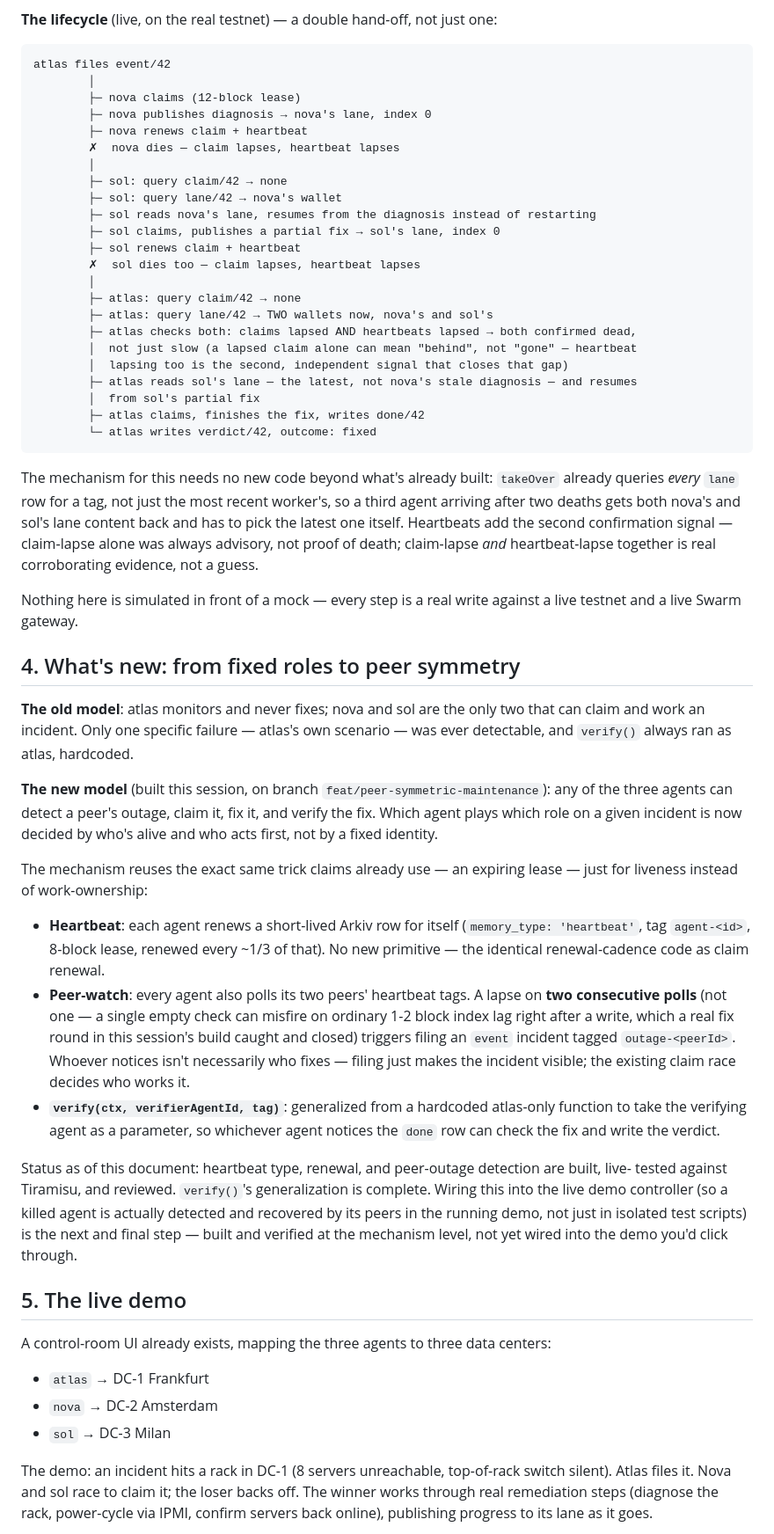
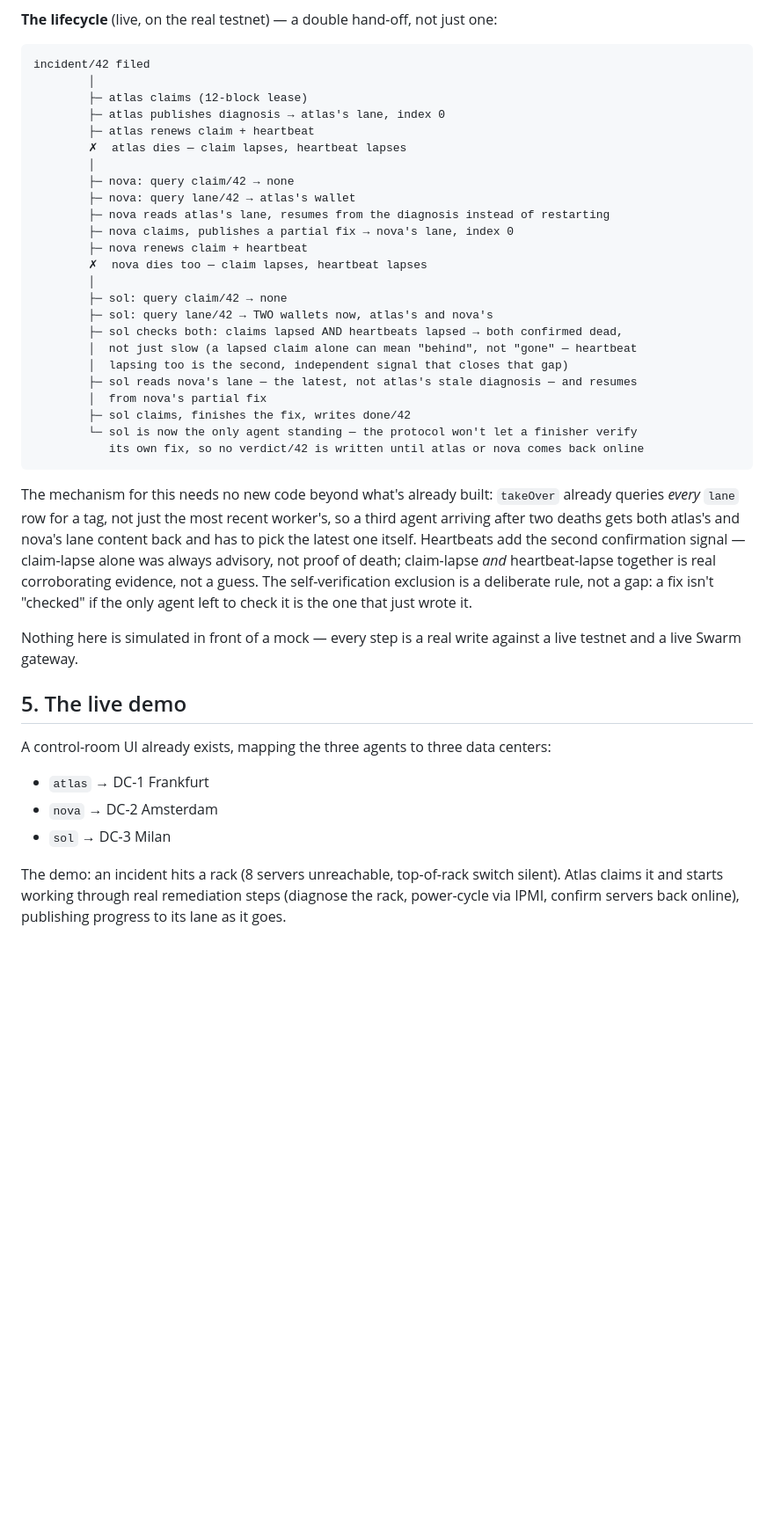
Before and after one commit to LevRoz630/agent-memory-mesh, a Markdown page: docs/PRESENTATION_CONTENT.md, the part around one of its changes. Shown at 88% size. Drawn GitHub-style; blank space fills up the shorter version.

````diff
--- a/docs/PRESENTATION_CONTENT.md
+++ b/docs/PRESENTATION_CONTENT.md
@@ -66,71 +66,42 @@ before finalizing, to catch a rival whose write landed a block later.
 **The lifecycle** (live, on the real testnet) — a double hand-off, not just one:
 
 ```
-atlas files event/42
+incident/42 filed
         │
-        ├─ nova claims (12-block lease)
-        ├─ nova publishes diagnosis → nova's lane, index 0
+        ├─ atlas claims (12-block lease)
+        ├─ atlas publishes diagnosis → atlas's lane, index 0
+        ├─ atlas renews claim + heartbeat
+        ✗  atlas dies — claim lapses, heartbeat lapses
+        │
+        ├─ nova: query claim/42 → none
+        ├─ nova: query lane/42 → atlas's wallet
+        ├─ nova reads atlas's lane, resumes from the diagnosis instead of restarting
+        ├─ nova claims, publishes a partial fix → nova's lane, index 0
         ├─ nova renews claim + heartbeat
-        ✗  nova dies — claim lapses, heartbeat lapses
+        ✗  nova dies too — claim lapses, heartbeat lapses
         │
         ├─ sol: query claim/42 → none
-        ├─ sol: query lane/42 → nova's wallet
-        ├─ sol reads nova's lane, resumes from the diagnosis instead of restarting
-        ├─ sol claims, publishes a partial fix → sol's lane, index 0
-        ├─ sol renews claim + heartbeat
-        ✗  sol dies too — claim lapses, heartbeat lapses
-        │
-        ├─ atlas: query claim/42 → none
-        ├─ atlas: query lane/42 → TWO wallets now, nova's and sol's
-        ├─ atlas checks both: claims lapsed AND heartbeats lapsed → both confirmed dead,
+        ├─ sol: query lane/42 → TWO wallets now, atlas's and nova's
+        ├─ sol checks both: claims lapsed AND heartbeats lapsed → both confirmed dead,
         │  not just slow (a lapsed claim alone can mean "behind", not "gone" — heartbeat
         │  lapsing too is the second, independent signal that closes that gap)
-        ├─ atlas reads sol's lane — the latest, not nova's stale diagnosis — and resumes
-        │  from sol's partial fix
-        ├─ atlas claims, finishes the fix, writes done/42
-        └─ atlas writes verdict/42, outcome: fixed
+        ├─ sol reads nova's lane — the latest, not atlas's stale diagnosis — and resumes
+        │  from nova's partial fix
+        ├─ sol claims, finishes the fix, writes done/42
+        └─ sol is now the only agent standing — the protocol won't let a finisher verify
+           its own fix, so no verdict/42 is written until atlas or nova comes back online
 ```
 
 The mechanism for this needs no new code beyond what's already built: `takeOver` already queries
 *every* `lane` row for a tag, not just the most recent worker's, so a third agent arriving after
-two deaths gets both nova's and sol's lane content back and has to pick the latest one itself.
+two deaths gets both atlas's and nova's lane content back and has to pick the latest one itself.
 Heartbeats add the second confirmation signal — claim-lapse alone was always advisory, not proof
 of death; claim-lapse *and* heartbeat-lapse together is real corroborating evidence, not a guess.
+The self-verification exclusion is a deliberate rule, not a gap: a fix isn't "checked" if the
+only agent left to check it is the one that just wrote it.
 
 Nothing here is simulated in front of a mock — every step is a real write against a live testnet
 and a live Swarm gateway.
-
-## 4. What's new: from fixed roles to peer symmetry
-
-**The old model**: atlas monitors and never fixes; nova and sol are the only two that can claim
-and work an incident. Only one specific failure — atlas's own scenario — was ever detectable, and
-`verify()` always ran as atlas, hardcoded.
-
-**The new model** (built this session, on branch `feat/peer-symmetric-maintenance`): any of the
-three agents can detect a peer's outage, claim it, fix it, and verify the fix. Which agent plays
-which role on a given incident is now decided by who's alive and who acts first, not by a fixed
-identity.
-
-The mechanism reuses the exact same trick claims already use — an expiring lease — just for
-liveness instead of work-ownership:
-
-- **Heartbeat**: each agent renews a short-lived Arkiv row for itself (`memory_type: 'heartbeat'`,
-  tag `agent-<id>`, 8-block lease, renewed every ~1/3 of that). No new primitive — the identical
-  renewal-cadence code as claim renewal.
-- **Peer-watch**: every agent also polls its two peers' heartbeat tags. A lapse on **two
-  consecutive polls** (not one — a single empty check can misfire on ordinary 1-2 block index lag
-  right after a write, which a real fix round in this session's build caught and closed) triggers
-  filing an `event` incident tagged `outage-<peerId>`. Whoever notices isn't necessarily who
-  fixes — filing just makes the incident visible; the existing claim race decides who works it.
-- **`verify(ctx, verifierAgentId, tag)`**: generalized from a hardcoded atlas-only function to
-  take the verifying agent as a parameter, so whichever agent notices the `done` row can check
-  the fix and write the verdict.
-
-Status as of this document: heartbeat type, renewal, and peer-outage detection are built, live-
-tested against Tiramisu, and reviewed. `verify()`'s generalization is complete. Wiring this into
-the live demo controller (so a killed agent is actually detected and recovered by its peers in
-the running demo, not just in isolated test scripts) is the next and final step — built and
-verified at the mechanism level, not yet wired into the demo you'd click through.
 
 ## 5. The live demo
 
@@ -140,8 +111,7 @@ A control-room UI already exists, mapping the three agents to three data centers
 - `nova` → DC-2 Amsterdam
 - `sol` → DC-3 Milan
 
-The demo: an incident hits a rack in DC-1 (8 servers unreachable, top-of-rack switch silent).
-Atlas files it. Nova and sol race to claim it; the loser backs off. The winner works through real
-remediation steps (diagnose the rack, power-cycle via IPMI, confirm servers back online),
-publishing progress to its lane as it goes.
+The demo: an incident hits a rack (8 servers unreachable, top-of-rack switch silent). Atlas claims
+it and starts working through real remediation steps (diagnose the rack, power-cycle via IPMI,
+confirm servers back online), publishing progress to its lane as it goes.
 
````
Also changed, not shown: other parts of docs/PRESENTATION_CONTENT.md (+17 -15 lines), docs/ARCHITECTURE.md (+26 -26 lines), docs/PITCH_DECK_OUTLINE.md (+7 -6 lines).
